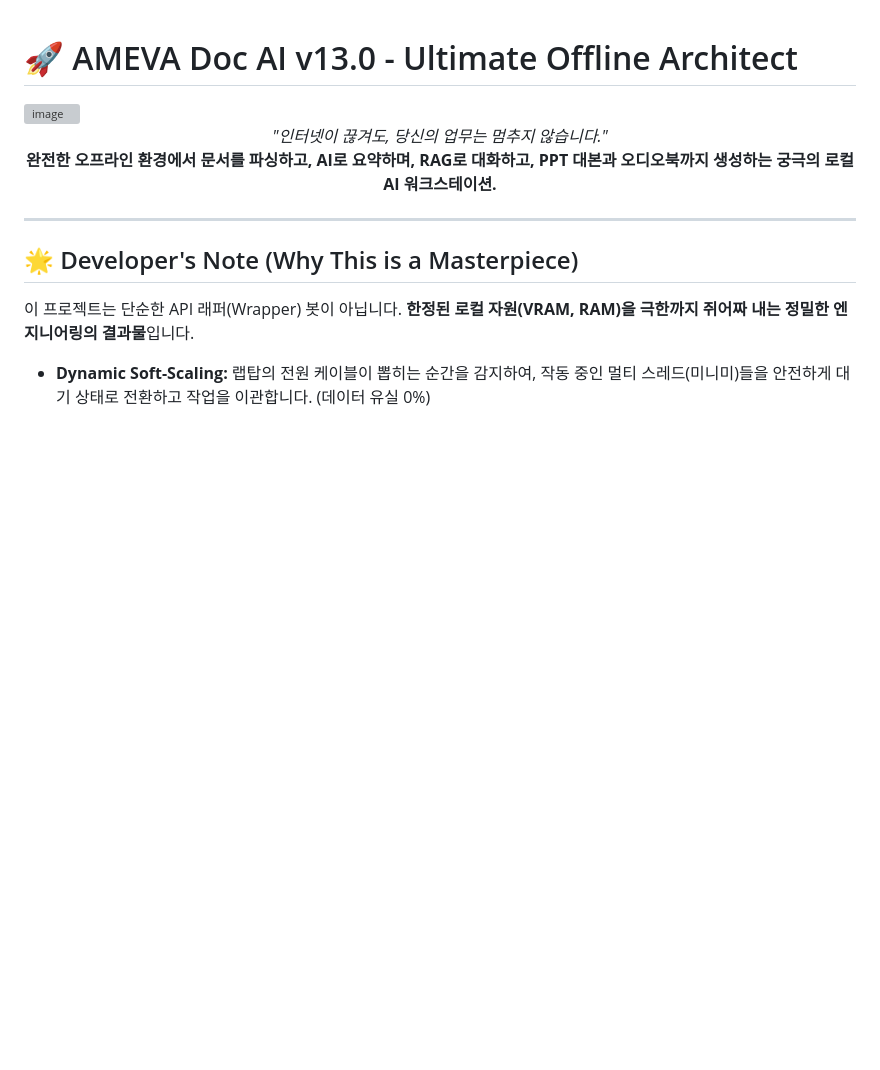
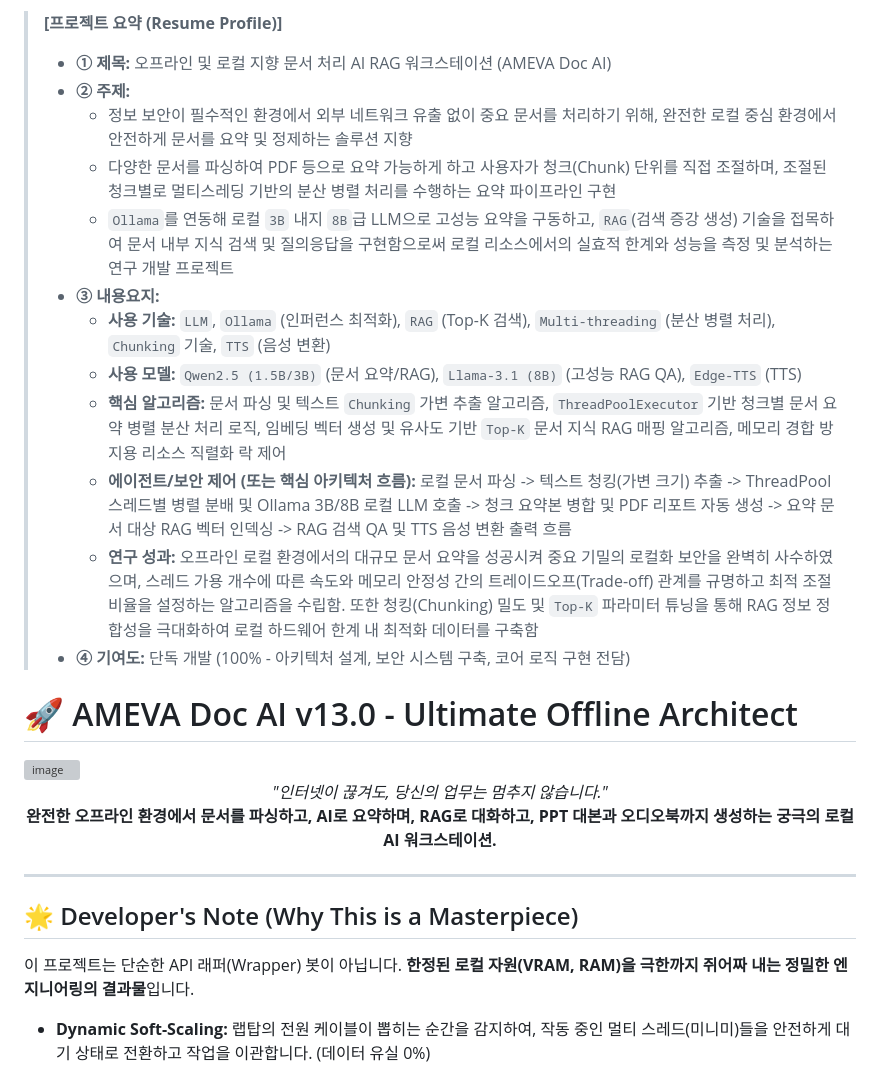
Before and after one commit to uno-km/AMEVA-Doc-AI, a Markdown page: README.md, the part around the change. GitHub-like rendering; blank space fills up the shorter version; grey boxes are pictures that could not be loaded.

Commit message:
docs: update resume profile and model info in README

```diff
--- a/README.md
+++ b/README.md
@@ -1,3 +1,18 @@
+> **[프로젝트 요약 (Resume Profile)]**
+>
+> * **① 제목:** 오프라인 및 로컬 지향 문서 처리 AI RAG 워크스테이션 (AMEVA Doc AI)
+> * **② 주제:**
+>   * 정보 보안이 필수적인 환경에서 외부 네트워크 유출 없이 중요 문서를 처리하기 위해, 완전한 로컬 중심 환경에서 안전하게 문서를 요약 및 정제하는 솔루션 지향
+>   * 다양한 문서를 파싱하여 PDF 등으로 요약 가능하게 하고 사용자가 청크(Chunk) 단위를 직접 조절하며, 조절된 청크별로 멀티스레딩 기반의 분산 병렬 처리를 수행하는 요약 파이프라인 구현
+>   * `Ollama`를 연동해 로컬 `3B` 내지 `8B`급 LLM으로 고성능 요약을 구동하고, `RAG`(검색 증강 생성) 기술을 접목하여 문서 내부 지식 검색 및 질의응답을 구현함으로써 로컬 리소스에서의 실효적 한계와 성능을 측정 및 분석하는 연구 개발 프로젝트
+> * **③ 내용요지:**
+>   * **사용 기술:** `LLM`, `Ollama` (인퍼런스 최적화), `RAG` (Top-K 검색), `Multi-threading` (분산 병렬 처리), `Chunking` 기술, `TTS` (음성 변환)
+>   * **사용 모델:** `Qwen2.5 (1.5B/3B)` (문서 요약/RAG), `Llama-3.1 (8B)` (고성능 RAG QA), `Edge-TTS` (TTS)
+>   * **핵심 알고리즘:** 문서 파싱 및 텍스트 `Chunking` 가변 추출 알고리즘, `ThreadPoolExecutor` 기반 청크별 문서 요약 병렬 분산 처리 로직, 임베딩 벡터 생성 및 유사도 기반 `Top-K` 문서 지식 RAG 매핑 알고리즘, 메모리 경합 방지용 리소스 직렬화 락 제어
+>   * **에이전트/보안 제어 (또는 핵심 아키텍처 흐름):** 로컬 문서 파싱 -> 텍스트 청킹(가변 크기) 추출 -> ThreadPool 스레드별 병렬 분배 및 Ollama 3B/8B 로컬 LLM 호출 -> 청크 요약본 병합 및 PDF 리포트 자동 생성 -> 요약 문서 대상 RAG 벡터 인덱싱 -> RAG 검색 QA 및 TTS 음성 변환 출력 흐름
+>   * **연구 성과:** 오프라인 로컬 환경에서의 대규모 문서 요약을 성공시켜 중요 기밀의 로컬화 보안을 완벽히 사수하였으며, 스레드 가용 개수에 따른 속도와 메모리 안정성 간의 트레이드오프(Trade-off) 관계를 규명하고 최적 조절 비율을 설정하는 알고리즘을 수립함. 또한 청킹(Chunking) 밀도 및 `Top-K` 파라미터 튜닝을 통해 RAG 정보 정합성을 극대화하여 로컬 하드웨어 한계 내 최적화 데이터를 구축함
+> * **④ 기여도:** 단독 개발 (100% - 아키텍처 설계, 보안 시스템 구축, 코어 로직 구현 전담)
+
 # 🚀 AMEVA Doc AI v13.0 - Ultimate Offline Architect
   <img width="1024" height="572" alt="image" src="https://github.com/user-attachments/assets/134fda04-e112-4728-b94f-e2558067d104" />
 
```
